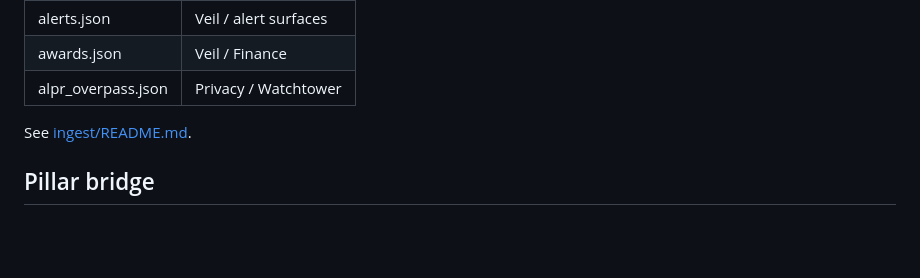
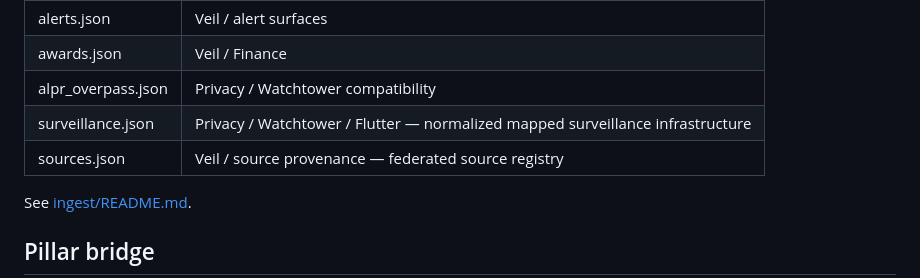
Before and after one commit to POWDER-RANGER/CivilianIntelligence, a Markdown page: README.md, the part around the change. Drawn GitHub-style; blank space fills up the shorter version.

Commit message:
docs: expose unified surveillance and source feeds

```diff
--- a/README.md
+++ b/README.md
@@ -91,7 +91,9 @@ Primary outputs:
 |---|---|
 | alerts.json | Veil / alert surfaces |
 | awards.json | Veil / Finance |
-| alpr_overpass.json | Privacy / Watchtower |
+| alpr_overpass.json | Privacy / Watchtower compatibility |
+| surveillance.json | Privacy / Watchtower / Flutter — normalized mapped surveillance infrastructure |
+| sources.json | Veil / source provenance — federated source registry |
 
 See [ingest/README.md](./ingest/README.md).
 
```
